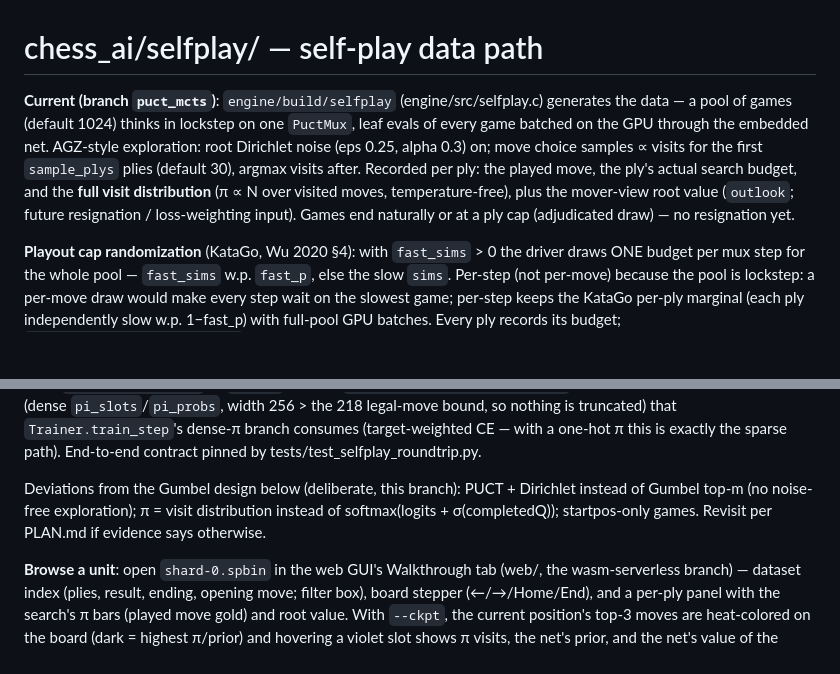
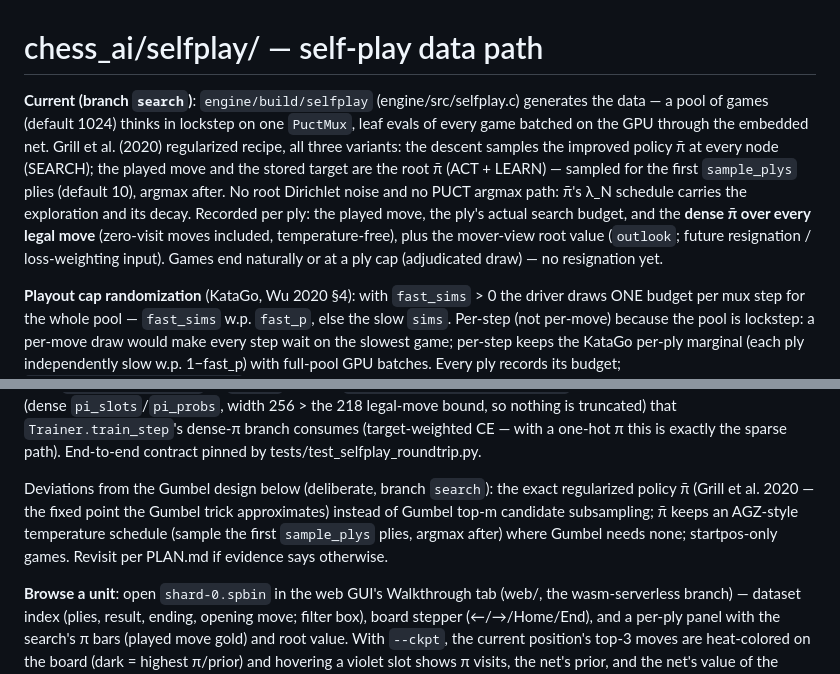
Before and after one commit to slcz/chess, a Markdown page: chess_ai/selfplay/README.md, 2 parts joined by grey strips. Drawn GitHub-style; blank space fills up the shorter version.

Commit message:
docs: selfplay README/HYPERPARAMETER describe the pi-bar recipe
The README still documented Dirichlet noise + visit-sampling as the
generation policy and the old puct_mcts deviations; it now states
SEARCH/ACT/LEARN, the dense pi-bar target, and the actual deviations
from the Gumbel design (exact pi-bar instead of top-m subsampling, the
AGZ-style temperature schedule pi-bar keeps). HYPERPARAMETER marks
PI_TARGET=learn as EXP-010's mechanism, unconditional on this branch.
Stray fence removed from AB_ACT.md.

```diff
--- a/chess_ai/selfplay/README.md
+++ b/chess_ai/selfplay/README.md
@@ -1,13 +1,16 @@
 # chess_ai/selfplay/ — self-play data path
 
-**Current (branch `puct_mcts`)**: `engine/build/selfplay` (engine/src/selfplay.c)
+**Current (branch `search`)**: `engine/build/selfplay` (engine/src/selfplay.c)
 generates the data — a pool of games (default 1024) thinks in lockstep on one
 `PuctMux`, leaf evals of every game batched on the GPU through the embedded
-net. AGZ-style exploration: root Dirichlet noise (eps 0.25, alpha 0.3) on;
-move choice samples ∝ visits for the first `sample_plys` plies (default 30),
-argmax visits after. Recorded per ply: the played move, the ply's actual
-search budget, and the **full visit distribution** (π ∝ N over visited
-moves, temperature-free), plus the mover-view root value (`outlook`; future
+net. Grill et al. (2020) regularized recipe, all three variants: the descent
+samples the improved policy π̄ at every node (SEARCH); the played move and
+the stored target are the root π̄ (ACT + LEARN) — sampled for the first
+`sample_plys` plies (default 10), argmax after. No root Dirichlet noise and
+no PUCT argmax path: π̄'s λ_N schedule carries the exploration and its
+decay. Recorded per ply: the played move, the ply's actual search budget,
+and the **dense π̄ over every legal move** (zero-visit moves included,
+temperature-free), plus the mover-view root value (`outlook`; future
 resignation / loss-weighting input). Games end naturally or at a ply cap
 (adjudicated draw) — no resignation yet.
 
@@ -34,10 +37,12 @@ converts records to training samples (dense `pi_slots`/`pi_probs`, width
 a one-hot π this is exactly the sparse path). End-to-end contract pinned
 by tests/test_selfplay_roundtrip.py.
 
-Deviations from the Gumbel design below (deliberate, this branch):
-PUCT + Dirichlet instead of Gumbel top-m (no noise-free exploration);
-π = visit distribution instead of softmax(logits + σ(completedQ));
-startpos-only games. Revisit per PLAN.md if evidence says otherwise.
+Deviations from the Gumbel design below (deliberate, branch `search`): the
+exact regularized policy π̄ (Grill et al. 2020 — the fixed point the Gumbel
+trick approximates) instead of Gumbel top-m candidate subsampling; π̄ keeps
+an AGZ-style temperature schedule (sample the first `sample_plys` plies,
+argmax after) where Gumbel needs none; startpos-only games. Revisit per
+PLAN.md if evidence says otherwise.
 
 **Browse a unit**: open `shard-0.spbin` in the web GUI's Walkthrough tab
 (web/, the wasm-serverless branch) — dataset index (plies,
```
Also changed, not shown: AB_ACT.md (+0 -1 lines), HYPERPARAMETER.md (+4 -3 lines).
